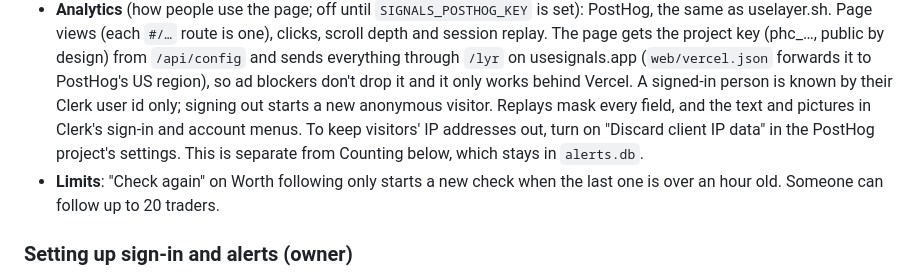
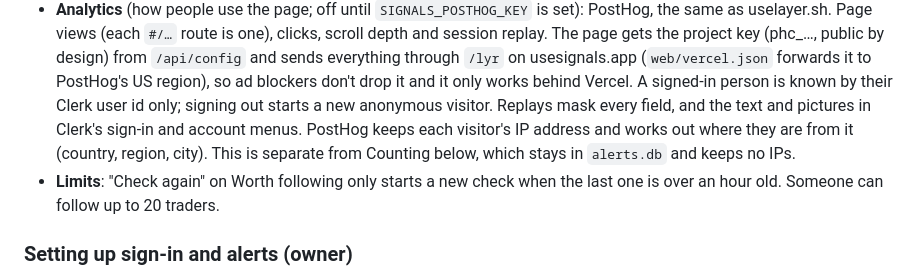
Before and after one commit to uselayer/layer-whales, a Markdown page: README.md, the part around the change. Drawn GitHub-style.

Commit message:
Analytics: PostHog keeps visitors' IPs, so we can see where people are from
The no-IPs rule is Counting's (alerts.db), not PostHog's.

Co-Authored-By: Claude Opus 5.5 (1M context) <noreply@anthropic.com>

```diff
--- a/README.md
+++ b/README.md
@@ -222,9 +222,9 @@ usesignals.app is the same engine, run with `SIGNALS_HOSTED=1`:
   project key (phc_…, public by design) from `/api/config` and sends everything through `/lyr` on usesignals.app
   (`web/vercel.json` forwards it to PostHog's US region), so ad blockers don't drop it and it only works behind
   Vercel. A signed-in person is known by their Clerk user id only; signing out starts a new anonymous visitor.
-  Replays mask every field, and the text and pictures in Clerk's sign-in and account menus. To keep visitors' IP
-  addresses out, turn on "Discard client IP data" in the PostHog project's settings. This is separate from
-  Counting below, which stays in `alerts.db`.
+  Replays mask every field, and the text and pictures in Clerk's sign-in and account menus. PostHog keeps each
+  visitor's IP address and works out where they are from it (country, region, city). This is separate from
+  Counting below, which stays in `alerts.db` and keeps no IPs.
 - **Limits**: "Check again" on Worth following only starts a new check when the last one is over an hour old.
   Someone can follow up to 20 traders.
 
```
